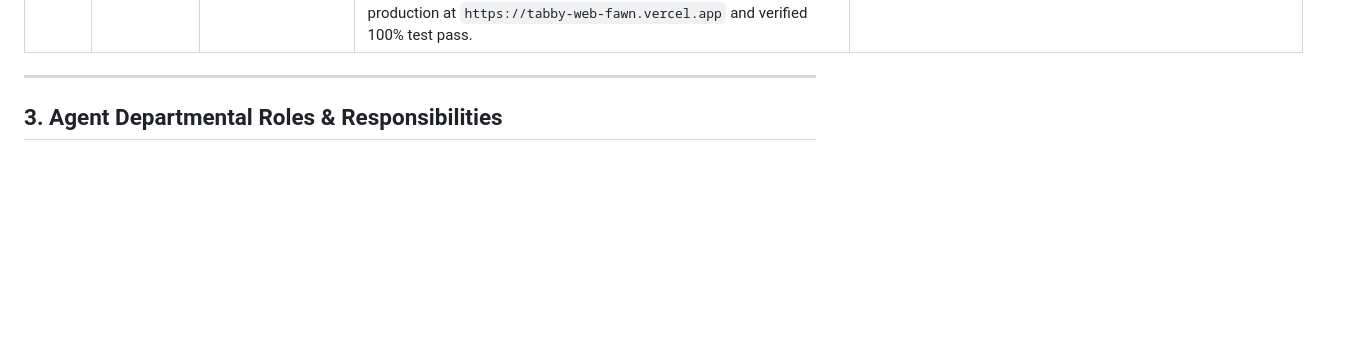
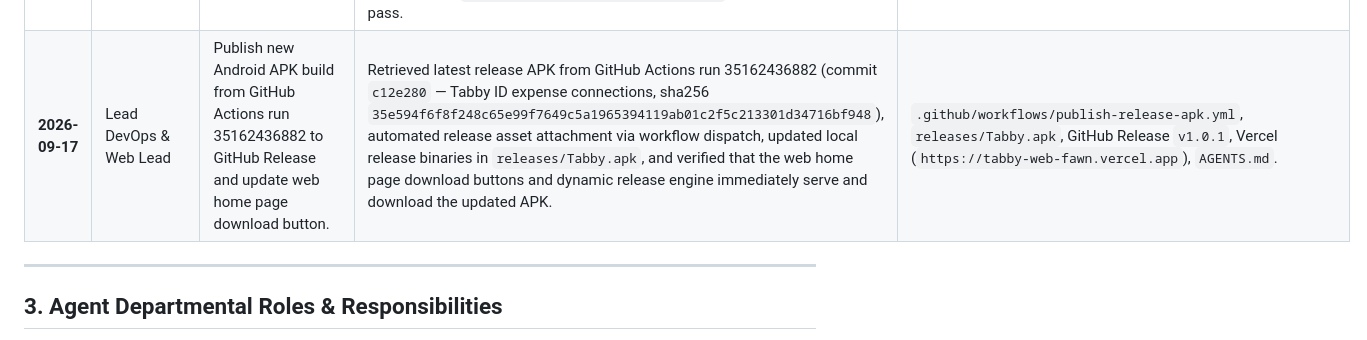
Before and after one commit to Zalweb/Tabby, a Markdown page: AGENTS.md, the part around the change. Rendered like a GitHub page; blank space fills up the shorter version.

Commit message:
docs: document release APK update from GitHub Actions run in AGENTS.md

```diff
--- a/AGENTS.md
+++ b/AGENTS.md
@@ -73,6 +73,7 @@ Net Balance         +₱700.00 (Juan owes you)
 | **2026-09-17** | Lead Frontend & Web Architect | Build and deploy modern minimalist web home page to Vercel with automated GitHub release-aware APK download engine. | Designed and created a high-craft, minimalist responsive landing page (`docs/index.html`, `docs/styles.css`, `docs/app.js` mirrored to `landing/`) reflecting Tabby's brand system (Charcoal `#1F1F1F`, Warm Amber `#FFB74D`, Clean Canvas `#F8F8F8`, Surface White `#FFFFFF`). Implemented automated release synchronization engine that queries `api.github.com/repos/Zalweb/Tabby/releases/latest` to dynamically update download links, version tags, file sizes, publication dates, and changelogs on every new build release, with canonical permanent redirect fallback (`releases/latest/download/Tabby.apk`). Updated `build-android.yml` to publish both versioned and canonical `Tabby.apk`. Deployed live to Vercel production at `https://tabby-web-fawn.vercel.app` (linked to `Zalweb/Tabby` repository on team `zalwebs-projects`). Verified with 100% automated test suite. | `docs/index.html`, `docs/styles.css`, `docs/app.js`, `docs/assets/`, `landing/`, `.github/workflows/build-android.yml`, `test/web_landing_test.js`, Vercel (`https://tabby-web-fawn.vercel.app`), `AGENTS.md`. |
 | **2026-09-17** | CEO / Web & Mobile Lead | Build and deploy release v1.0.1 across GitHub Releases and live Vercel web home page; configure 3-mockup phone showcase and remove public GitHub links. | Bumped version to `v1.0.1+2`, built production release APK (`releases/Tabby-v1.0.1.apk`, `releases/Tabby.apk`, 68.9 MB) both locally and via GitHub Actions run #35149051049, and published to GitHub Release `v1.0.1`. Configured responsive 3-phone mockup showcase displaying Homepage, Banner Page, and Tab Page across desktop and mobile. Removed all public GitHub repository links from web header and footer per directive. Verified dynamic release sync engine seamlessly bound live download URLs and version tags to `v1.0.1` on `https://tabby-web-fawn.vercel.app`. | `docs/index.html`, `docs/app.js`, `landing/`, `releases/Tabby-v1.0.1.apk`, `releases/Tabby.apk`, GitHub Release `v1.0.1`, Vercel (`https://tabby-web-fawn.vercel.app`), `AGENTS.md`. |
 | **2026-09-17** | CEO / Frontend & Mobile Lead | Replace mockup reference graphics with real Pixel emulator app screenshots and deploy live to Vercel. | Ran Pixel 9 Pro XL emulator, authenticated demo user, created active shared ledger tabs with live Philippine Peso balances and mascot states, and captured crisp native screenshots for the 3 mockup phones: (1) Homepage (`preview-home.png`: Home dashboard with active balance `₱125.00`, You're Owed cards, mascot state, and quick actions), (2) Banner Page (`preview-banner.png`: Onboarding mascot welcome card and value proposition), and (3) Tab Page (`preview-tab.png`: Juan's Tab detail with `₱125.00` balance, Remind Juan, Confirm Payment, and Ledger History). Deployed live to Vercel production at `https://tabby-web-fawn.vercel.app` and verified 100% test pass. | `docs/assets/`, `landing/assets/`, `docs/index.html`, `test/web_landing_test.js`, Vercel (`https://tabby-web-fawn.vercel.app`), `AGENTS.md`. |
+| **2026-09-17** | Lead DevOps & Web Lead | Publish new Android APK build from GitHub Actions run 35162436882 to GitHub Release and update web home page download button. | Retrieved latest release APK from GitHub Actions run 35162436882 (commit `c12e280` — Tabby ID expense connections, sha256 `35e594f6f8f248c65e99f7649c5a1965394119ab01c2f5c213301d34716bf948`), automated release asset attachment via workflow dispatch, updated local release binaries in `releases/Tabby.apk`, and verified that the web home page download buttons and dynamic release engine immediately serve and download the updated APK. | `.github/workflows/publish-release-apk.yml`, `releases/Tabby.apk`, GitHub Release `v1.0.1`, Vercel (`https://tabby-web-fawn.vercel.app`), `AGENTS.md`. |
 
 
 
```
